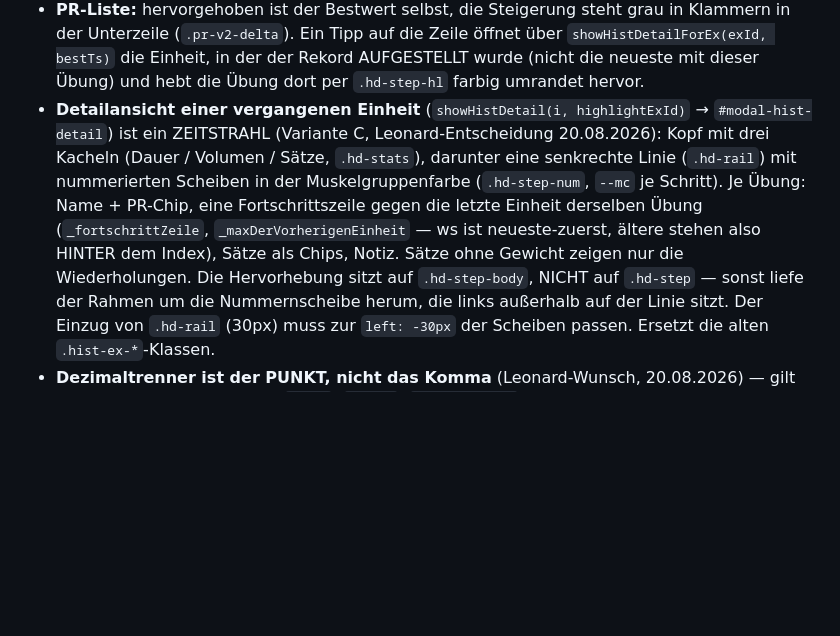
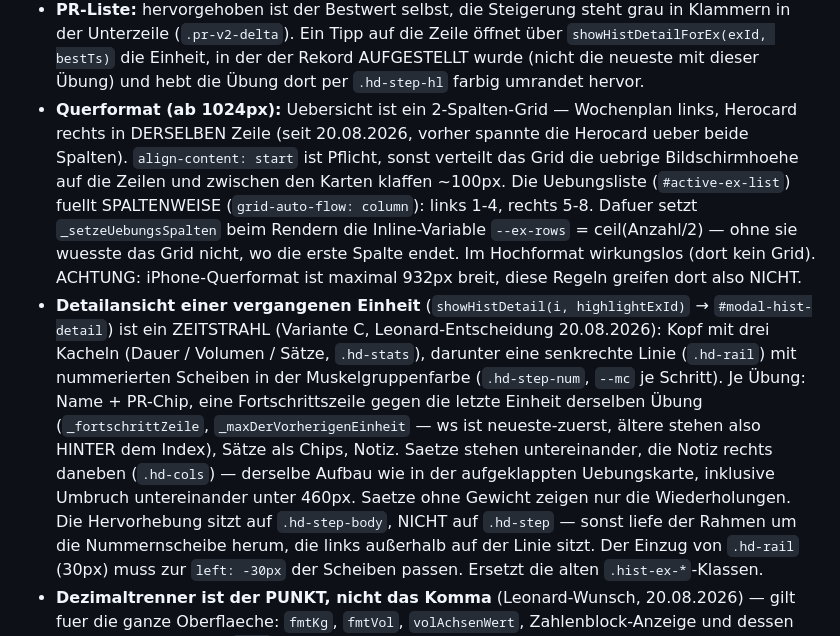
Before and after one commit to lebrongoku-prog/fittrack, a Markdown page: CLAUDE.md, the part around the change. Drawn GitHub-style; blank space fills up the shorter version.

Commit message:
CLAUDE.md: Querformat-Layout und Detailansicht dokumentiert

```diff
--- a/CLAUDE.md
+++ b/CLAUDE.md
@@ -175,12 +175,20 @@ Nav-Labels: Übersicht · Training · Übungen · Pläne.
 - **PR-Liste:** hervorgehoben ist der Bestwert selbst, die Steigerung steht grau in Klammern in der Unterzeile (`.pr-v2-delta`).
   Ein Tipp auf die Zeile öffnet über `showHistDetailForEx(exId, bestTs)` die Einheit, in der der Rekord AUFGESTELLT wurde (nicht die
   neueste mit dieser Übung) und hebt die Übung dort per `.hd-step-hl` farbig umrandet hervor.
+- **Querformat (ab 1024px):** Uebersicht ist ein 2-Spalten-Grid — Wochenplan links, Herocard rechts in DERSELBEN
+  Zeile (seit 20.08.2026, vorher spannte die Herocard ueber beide Spalten). `align-content: start` ist Pflicht,
+  sonst verteilt das Grid die uebrige Bildschirmhoehe auf die Zeilen und zwischen den Karten klaffen ~100px.
+  Die Uebungsliste (`#active-ex-list`) fuellt SPALTENWEISE (`grid-auto-flow: column`): links 1-4, rechts 5-8.
+  Dafuer setzt `_setzeUebungsSpalten` beim Rendern die Inline-Variable `--ex-rows` = ceil(Anzahl/2) — ohne sie
+  wuesste das Grid nicht, wo die erste Spalte endet. Im Hochformat wirkungslos (dort kein Grid).
+  ACHTUNG: iPhone-Querformat ist maximal 932px breit, diese Regeln greifen dort also NICHT.
 - **Detailansicht einer vergangenen Einheit** (`showHistDetail(i, highlightExId)` → `#modal-hist-detail`) ist ein ZEITSTRAHL
   (Variante C, Leonard-Entscheidung 20.08.2026): Kopf mit drei Kacheln (Dauer / Volumen / Sätze, `.hd-stats`), darunter eine
   senkrechte Linie (`.hd-rail`) mit nummerierten Scheiben in der Muskelgruppenfarbe (`.hd-step-num`, `--mc` je Schritt).
   Je Übung: Name + PR-Chip, eine Fortschrittszeile gegen die letzte Einheit derselben Übung (`_fortschrittZeile`,
   `_maxDerVorherigenEinheit` — ws ist neueste-zuerst, ältere stehen also HINTER dem Index), Sätze als Chips, Notiz.
-  Sätze ohne Gewicht zeigen nur die Wiederholungen. Die Hervorhebung sitzt auf `.hd-step-body`, NICHT auf `.hd-step` —
+  Saetze stehen untereinander, die Notiz rechts daneben (`.hd-cols`) — derselbe Aufbau wie in der aufgeklappten
+  Uebungskarte, inklusive Umbruch untereinander unter 460px. Saetze ohne Gewicht zeigen nur die Wiederholungen. Die Hervorhebung sitzt auf `.hd-step-body`, NICHT auf `.hd-step` —
   sonst liefe der Rahmen um die Nummernscheibe herum, die links außerhalb auf der Linie sitzt.
   Der Einzug von `.hd-rail` (30px) muss zur `left: -30px` der Scheiben passen. Ersetzt die alten `.hist-ex-*`-Klassen.
 - **Dezimaltrenner ist der PUNKT, nicht das Komma** (Leonard-Wunsch, 20.08.2026) — gilt fuer die ganze Oberflaeche:
```
